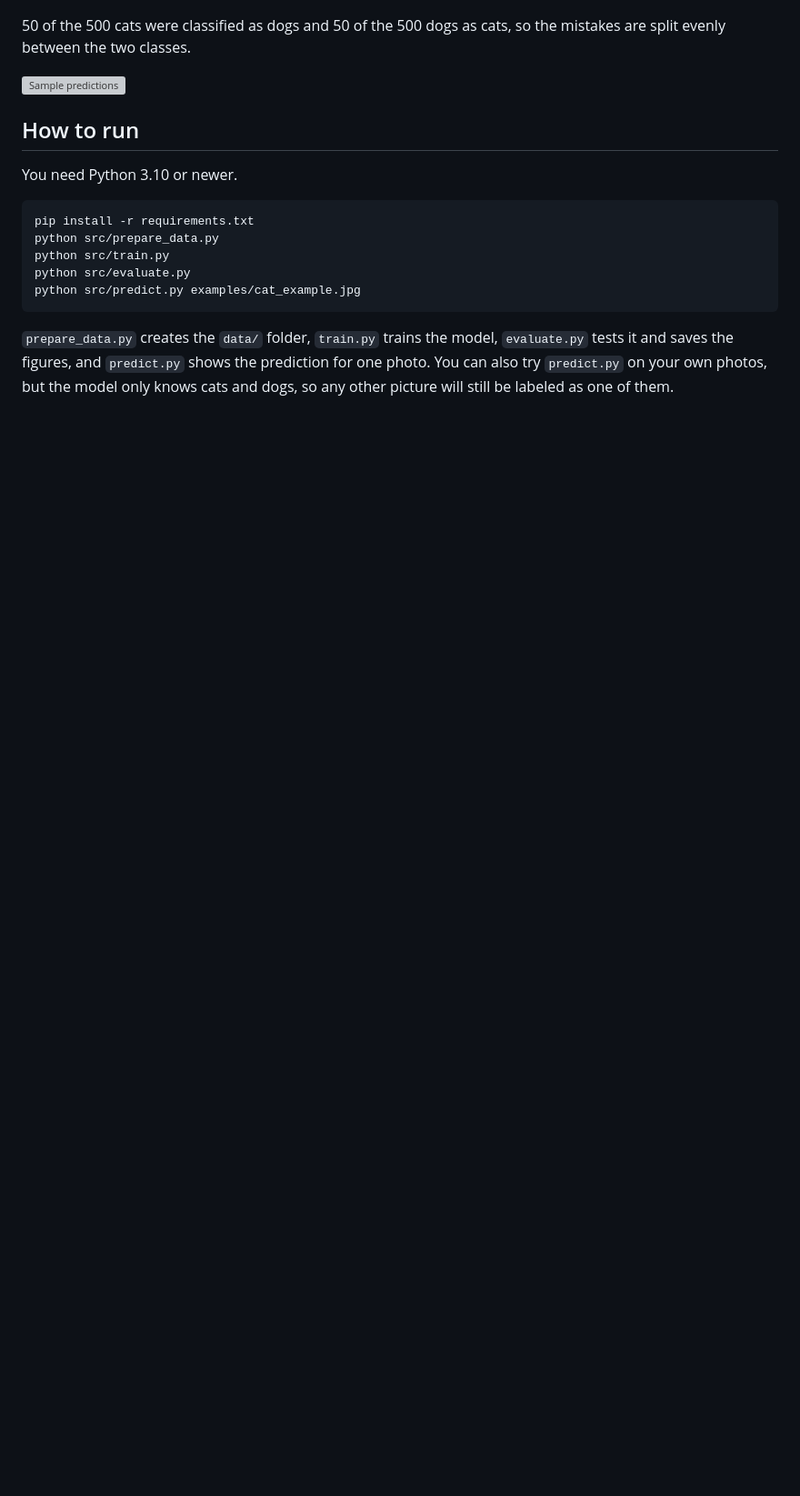
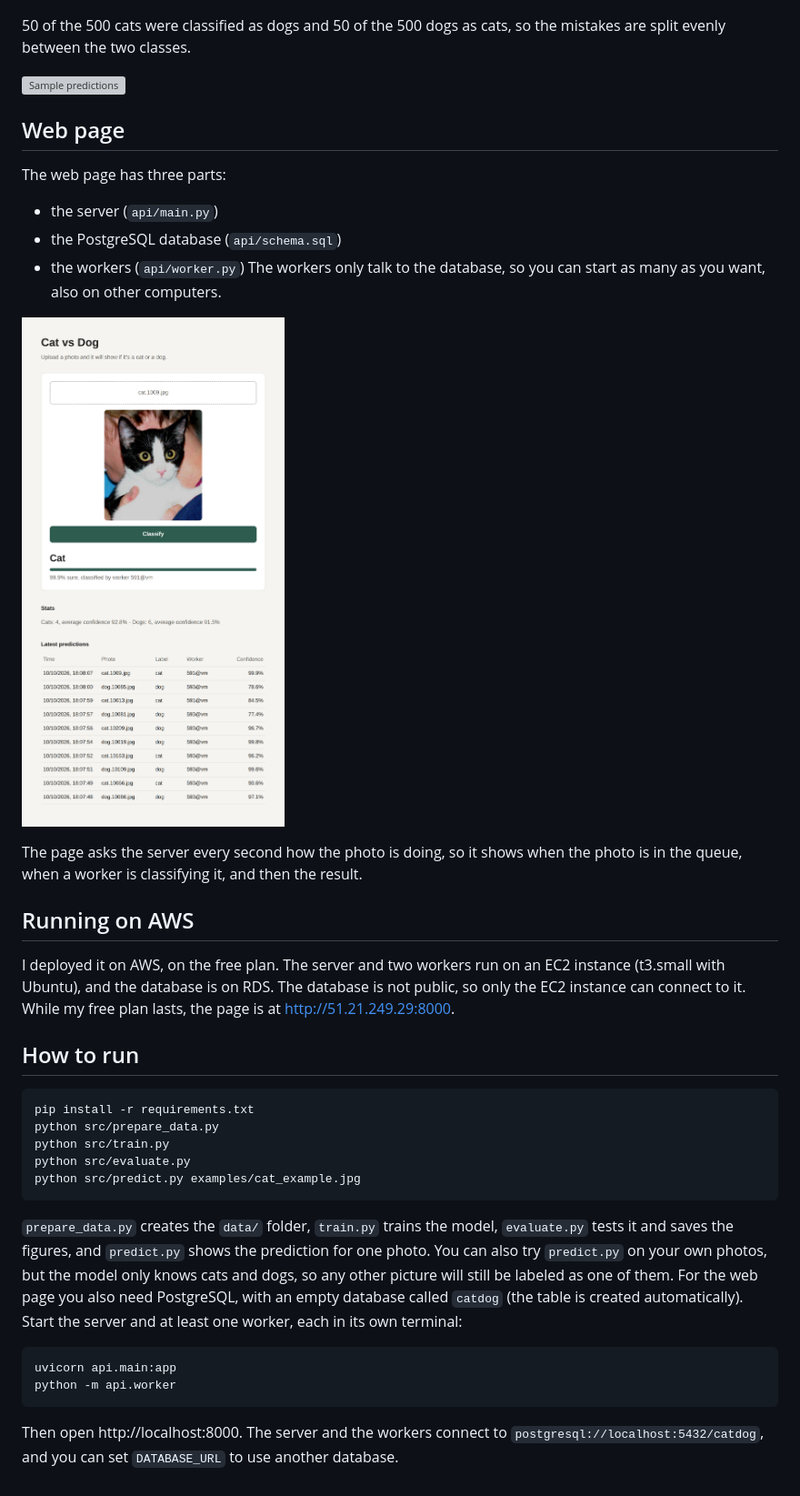
Before and after one commit to adrianadanciu/cat-dog-cnn, a Markdown page: README.md, the part around one of its changes. Shown at 91% size. Rendered like a GitHub page; pictures changed too: docs/web_page.png (added); blank space fills up the shorter version; grey boxes are pictures that could not be loaded.

````diff
--- a/README.md
+++ b/README.md
@@ -34,9 +32,20 @@ Training accuracy goes up to about 92%, while validation accuracy stays around 8
 50 of the 500 cats were classified as dogs and 50 of the 500 dogs as cats, so the mistakes are split evenly between the two classes.
 
 ![Sample predictions](outputs/figures/sample_predictions.png)
+## Web page
+The web page has three parts:
+- the server (`api/main.py`)
+- the PostgreSQL database (`api/schema.sql`)
+- the workers (`api/worker.py`)
+The workers only talk to the database, so you can start as many as you want, also on other computers.
+
+![Web page](docs/web_page.png)
+
+The page asks the server every second how the photo is doing, so it shows when the photo is in the queue, when a worker is classifying it, and then the result.
+## Running on AWS
+I deployed it on AWS, on the free plan. The server and two workers run on an EC2 instance (t3.small with Ubuntu), and the database is on RDS. The database is not public, so only the EC2 instance can connect to it.
+While my free plan lasts, the page is at http://51.21.249.29:8000.
 ## How to run
-You need Python 3.10 or newer.
-
 ```
 pip install -r requirements.txt
 python src/prepare_data.py
@@ -45,3 +54,10 @@ python src/evaluate.py
 python src/predict.py examples/cat_example.jpg
 ```
 `prepare_data.py` creates the `data/` folder, `train.py` trains the model, `evaluate.py` tests it and saves the figures, and `predict.py` shows the prediction for one photo. You can also try `predict.py` on your own photos, but the model only knows cats and dogs, so any other picture will still be labeled as one of them.
+For the web page you also need PostgreSQL, with an empty database called `catdog` (the table is created automatically). Start the server and at least one worker, each in its own terminal:
+
+```
+uvicorn api.main:app
+python -m api.worker
+```
+Then open http://localhost:8000. The server and the workers connect to `postgresql://localhost:5432/catdog`, and you can set `DATABASE_URL` to use another database.
````
Also changed, not shown: other parts of README.md (+3 -5 lines).
